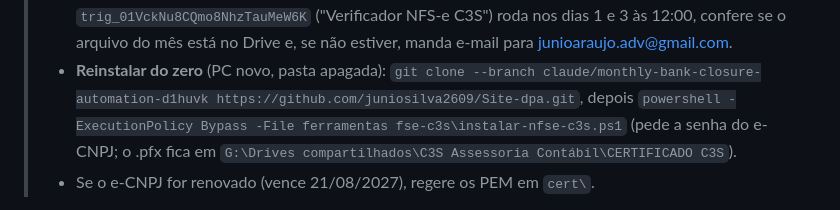
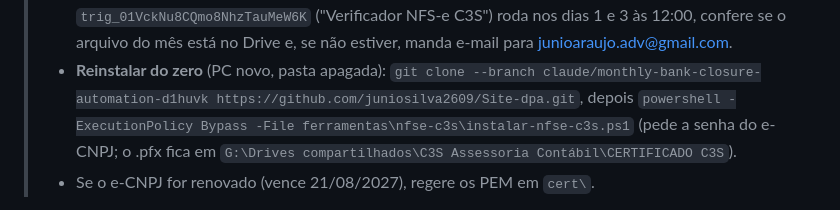
Before and after one commit to juniosilva2609/Site-dpa, a Markdown page: docs/rotinas/nfse-prestadas-c3s.md, the part around the change. Rendered like a GitHub page.

Commit message:
Corrige caminho do instalador na documentacao
Co-Authored-By: Claude Sonnet 5.5 <noreply@anthropic.com>

```diff
--- a/docs/rotinas/nfse-prestadas-c3s.md
+++ b/docs/rotinas/nfse-prestadas-c3s.md
@@ -20,8 +20,7 @@
 >   se não estiver, manda e-mail para junioaraujo.adv@gmail.com.
 > - **Reinstalar do zero** (PC novo, pasta apagada): `git clone --branch
 >   claude/monthly-bank-closure-automation-d1huvk https://github.com/juniosilva2609/Site-dpa.git`,
->   depois `powershell -ExecutionPolicy Bypass -File ferramentas
-fse-c3s\instalar-nfse-c3s.ps1`
+>   depois `powershell -ExecutionPolicy Bypass -File ferramentas\nfse-c3s\instalar-nfse-c3s.ps1`
 >   (pede a senha do e-CNPJ; o .pfx fica em `G:\Drives compartilhados\C3S Assessoria Contábil\CERTIFICADO C3S`).
 > - Se o e-CNPJ for renovado (vence 21/08/2027), regere os PEM em `cert\`.
 
```
